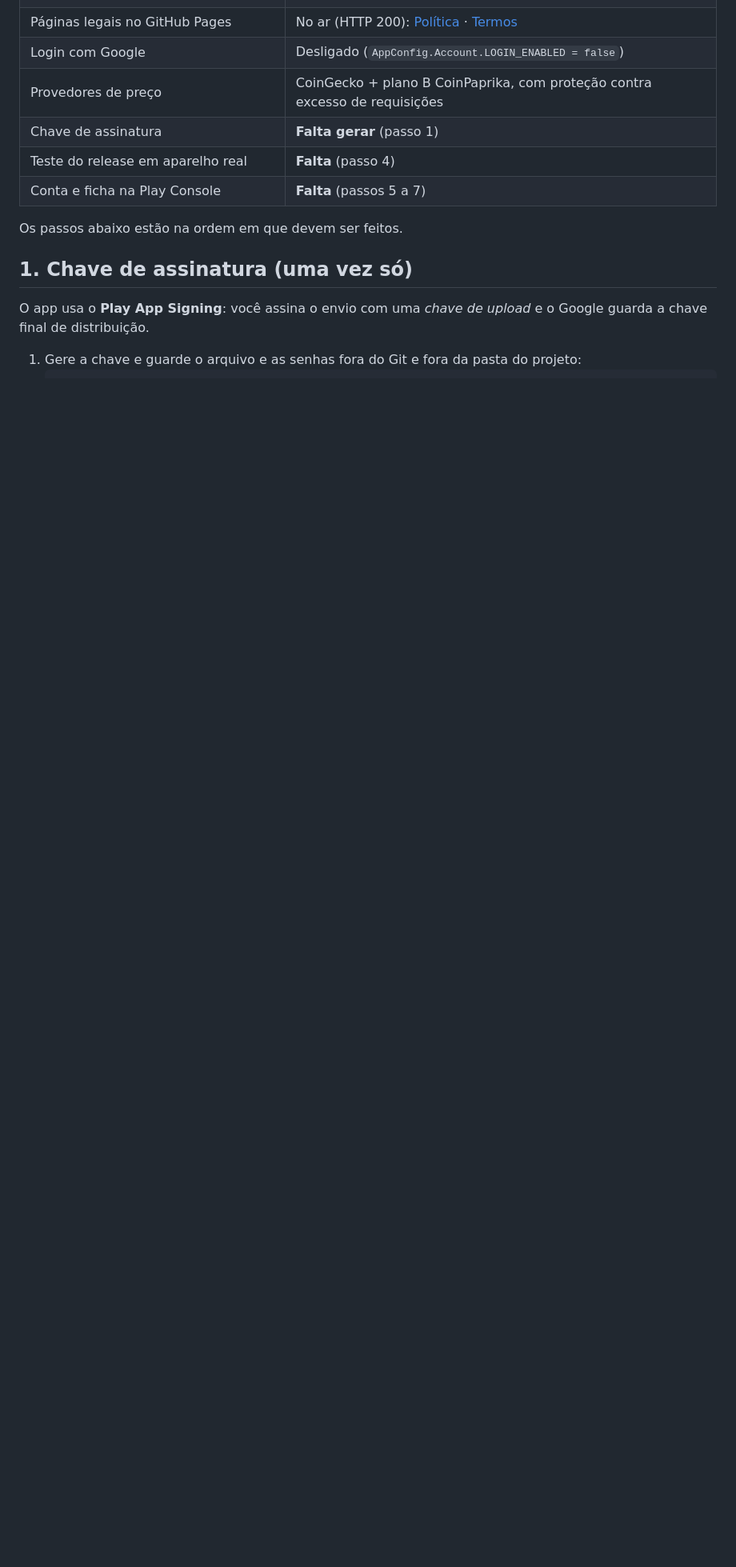
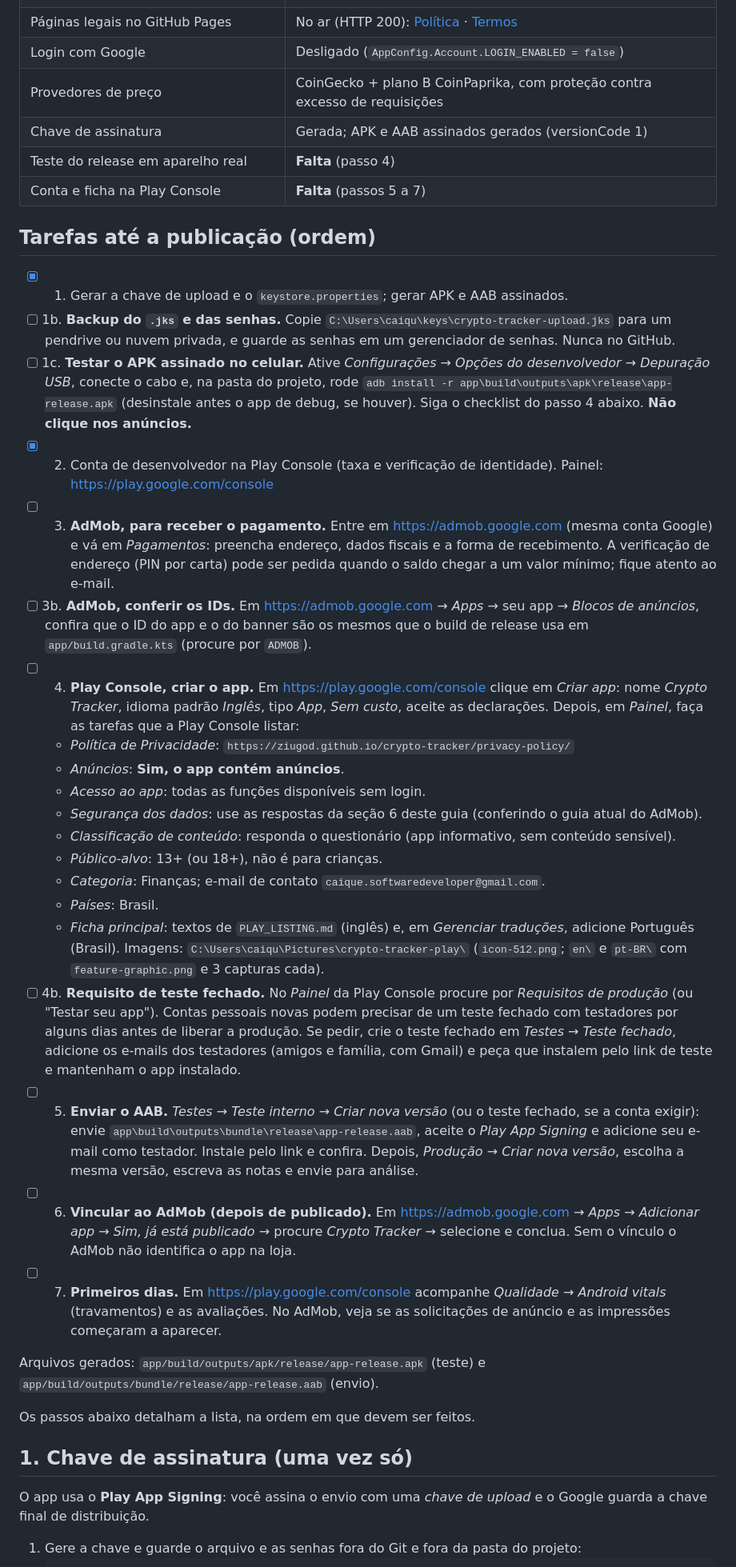
Before and after one commit to ZIUGOD/crypto-tracker, a Markdown page: PLAY_RELEASE.md, the part around the change. Shown at 80% size. Drawn GitHub-style; blank space fills up the shorter version.

Commit message:
Add a detailed task list with links to the Play release guide
Co-Authored-By: Claude Sonnet 5.5 <noreply@anthropic.com>

```diff
--- a/PLAY_RELEASE.md
+++ b/PLAY_RELEASE.md
@@ -11,11 +11,35 @@
 | Páginas legais no GitHub Pages | No ar (HTTP 200): [Política](https://ziugod.github.io/crypto-tracker/privacy-policy/) · [Termos](https://ziugod.github.io/crypto-tracker/terms-of-use/) |
 | Login com Google | Desligado (`AppConfig.Account.LOGIN_ENABLED = false`) |
 | Provedores de preço | CoinGecko + plano B CoinPaprika, com proteção contra excesso de requisições |
-| Chave de assinatura | **Falta gerar** (passo 1) |
+| Chave de assinatura | Gerada; APK e AAB assinados gerados (versionCode 1) |
 | Teste do release em aparelho real | **Falta** (passo 4) |
 | Conta e ficha na Play Console | **Falta** (passos 5 a 7) |
 
-Os passos abaixo estão na ordem em que devem ser feitos.
+## Tarefas até a publicação (ordem)
+- [x] 1. Gerar a chave de upload e o `keystore.properties`; gerar APK e AAB assinados.
+- [ ] 1b. **Backup do `.jks` e das senhas.** Copie `C:\Users\caiqu\keys\crypto-tracker-upload.jks` para um pendrive ou nuvem privada, e guarde as senhas em um gerenciador de senhas. Nunca no GitHub.
+- [ ] 1c. **Testar o APK assinado no celular.** Ative *Configurações → Opções do desenvolvedor → Depuração USB*, conecte o cabo e, na pasta do projeto, rode `adb install -r app\build\outputs\apk\release\app-release.apk` (desinstale antes o app de debug, se houver). Siga o checklist do passo 4 abaixo. **Não clique nos anúncios.**
+- [x] 2. Conta de desenvolvedor na Play Console (taxa e verificação de identidade). Painel: https://play.google.com/console
+- [ ] 3. **AdMob, para receber o pagamento.** Entre em https://admob.google.com (mesma conta Google) e vá em *Pagamentos*: preencha endereço, dados fiscais e a forma de recebimento. A verificação de endereço (PIN por carta) pode ser pedida quando o saldo chegar a um valor mínimo; fique atento ao e-mail.
+- [ ] 3b. **AdMob, conferir os IDs.** Em https://admob.google.com → *Apps* → seu app → *Blocos de anúncios*, confira que o ID do app e o do banner são os mesmos que o build de release usa em `app/build.gradle.kts` (procure por `ADMOB`).
+- [ ] 4. **Play Console, criar o app.** Em https://play.google.com/console clique em *Criar app*: nome *Crypto Tracker*, idioma padrão *Inglês*, tipo *App*, *Sem custo*, aceite as declarações. Depois, em *Painel*, faça as tarefas que a Play Console listar:
+  - *Política de Privacidade*: `https://ziugod.github.io/crypto-tracker/privacy-policy/`
+  - *Anúncios*: **Sim, o app contém anúncios**.
+  - *Acesso ao app*: todas as funções disponíveis sem login.
+  - *Segurança dos dados*: use as respostas da seção 6 deste guia (conferindo o guia atual do AdMob).
+  - *Classificação de conteúdo*: responda o questionário (app informativo, sem conteúdo sensível).
+  - *Público-alvo*: 13+ (ou 18+), não é para crianças.
+  - *Categoria*: Finanças; e-mail de contato `caique.softwaredeveloper@gmail.com`.
+  - *Países*: Brasil.
+  - *Ficha principal*: textos de `PLAY_LISTING.md` (inglês) e, em *Gerenciar traduções*, adicione Português (Brasil). Imagens: `C:\Users\caiqu\Pictures\crypto-tracker-play\` (`icon-512.png`; `en\` e `pt-BR\` com `feature-graphic.png` e 3 capturas cada).
+- [ ] 4b. **Requisito de teste fechado.** No *Painel* da Play Console procure por *Requisitos de produção* (ou "Testar seu app"). Contas pessoais novas podem precisar de um teste fechado com testadores por alguns dias antes de liberar a produção. Se pedir, crie o teste fechado em *Testes → Teste fechado*, adicione os e-mails dos testadores (amigos e família, com Gmail) e peça que instalem pelo link de teste e mantenham o app instalado.
+- [ ] 5. **Enviar o AAB.** *Testes → Teste interno → Criar nova versão* (ou o teste fechado, se a conta exigir): envie `app\build\outputs\bundle\release\app-release.aab`, aceite o *Play App Signing* e adicione seu e-mail como testador. Instale pelo link e confira. Depois, *Produção → Criar nova versão*, escolha a mesma versão, escreva as notas e envie para análise.
+- [ ] 6. **Vincular ao AdMob (depois de publicado).** Em https://admob.google.com → *Apps* → *Adicionar app* → *Sim, já está publicado* → procure *Crypto Tracker* → selecione e conclua. Sem o vínculo o AdMob não identifica o app na loja.
+- [ ] 7. **Primeiros dias.** Em https://play.google.com/console acompanhe *Qualidade → Android vitals* (travamentos) e as avaliações. No AdMob, veja se as solicitações de anúncio e as impressões começaram a aparecer.
+
+Arquivos gerados: `app/build/outputs/apk/release/app-release.apk` (teste) e `app/build/outputs/bundle/release/app-release.aab` (envio).
+
+Os passos abaixo detalham a lista, na ordem em que devem ser feitos.
 
 ## 1. Chave de assinatura (uma vez só)
 O app usa o **Play App Signing**: você assina o envio com uma *chave de upload* e o Google guarda a chave final de distribuição.
```
